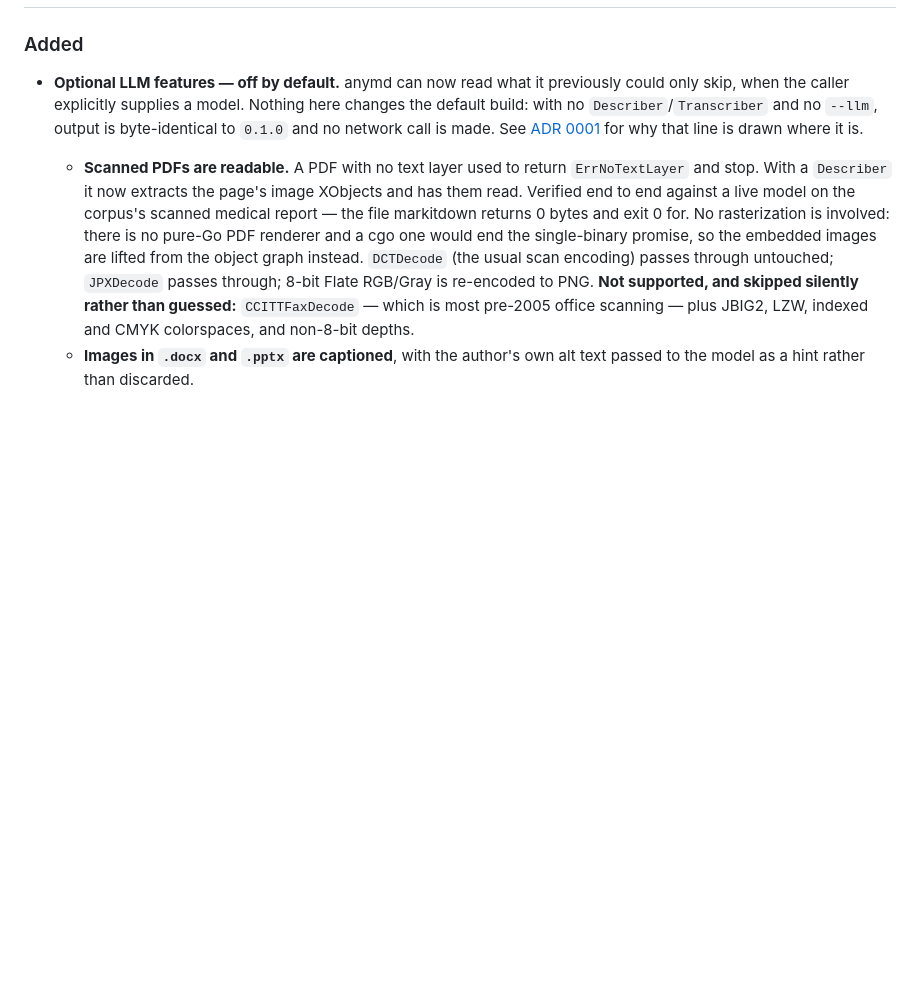
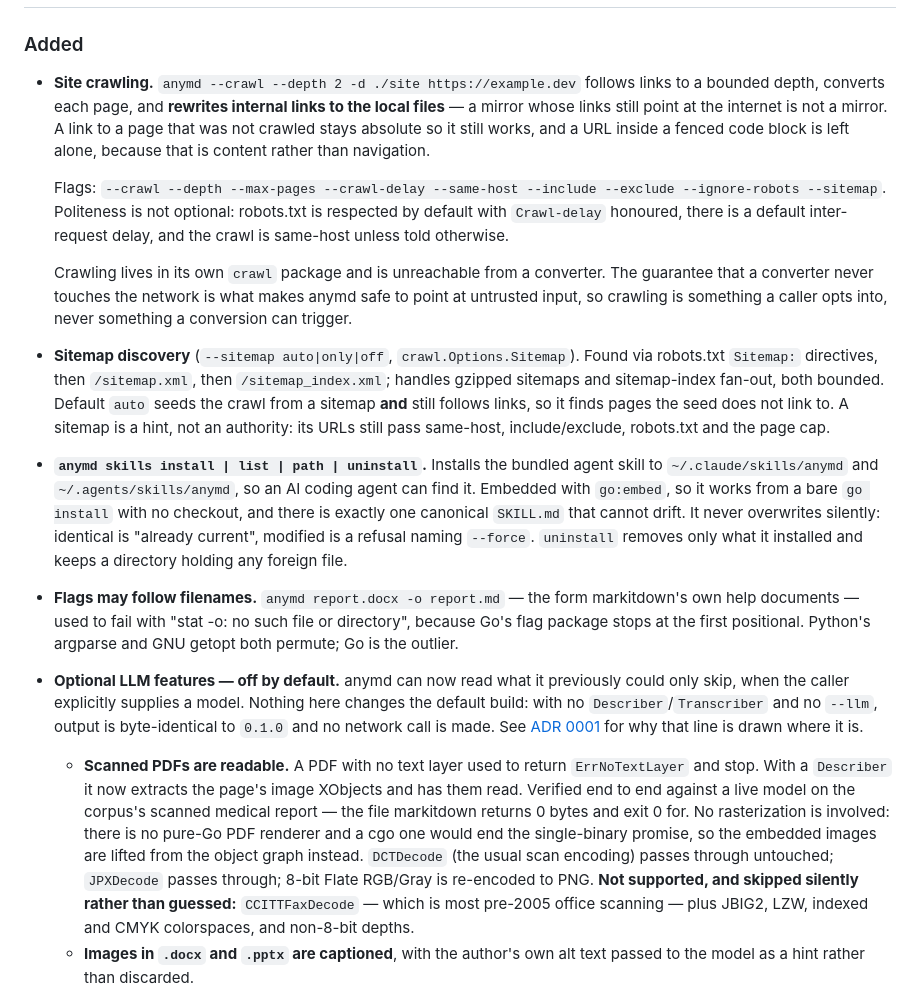
Before and after one commit to muthuishere/anymd, a Markdown page: CHANGELOG.md, the part around one of its changes. GitHub-like rendering; blank space fills up the shorter version.

Commit message:
changelog: cut 0.2.0, and add the three features it was missing
crawl, sitemap and skills had shipped with no changelog entry — the same
discoverability failure as the undocumented pages and the unspliced
cacheFlagUsage. A release whose notes omit three features is a bad
release, so they go in before the tag, not after.

```diff
--- a/CHANGELOG.md
+++ b/CHANGELOG.md
@@ -15,4 +17,42 @@ treated as stable from `0.1.0` onward.
 ### Added
+
+- **Site crawling.** `anymd --crawl --depth 2 -d ./site https://example.dev`
+  follows links to a bounded depth, converts each page, and **rewrites internal
+  links to the local files** — a mirror whose links still point at the internet
+  is not a mirror. A link to a page that was not crawled stays absolute so it
+  still works, and a URL inside a fenced code block is left alone, because that
+  is content rather than navigation.
+
+  Flags: `--crawl --depth --max-pages --crawl-delay --same-host --include
+  --exclude --ignore-robots --sitemap`. Politeness is not optional: robots.txt
+  is respected by default with `Crawl-delay` honoured, there is a default
+  inter-request delay, and the crawl is same-host unless told otherwise.
+
+  Crawling lives in its own `crawl` package and is unreachable from a
+  converter. The guarantee that a converter never touches the network is what
+  makes anymd safe to point at untrusted input, so crawling is something a
+  caller opts into, never something a conversion can trigger.
+
+- **Sitemap discovery** (`--sitemap auto|only|off`, `crawl.Options.Sitemap`).
+  Found via robots.txt `Sitemap:` directives, then `/sitemap.xml`, then
+  `/sitemap_index.xml`; handles gzipped sitemaps and sitemap-index fan-out,
+  both bounded. Default `auto` seeds the crawl from a sitemap **and** still
+  follows links, so it finds pages the seed does not link to. A sitemap is a
+  hint, not an authority: its URLs still pass same-host, include/exclude,
+  robots.txt and the page cap.
+
+- **`anymd skills install | list | path | uninstall`.** Installs the bundled
+  agent skill to `~/.claude/skills/anymd` and `~/.agents/skills/anymd`, so an
+  AI coding agent can find it. Embedded with `go:embed`, so it works from a
+  bare `go install` with no checkout, and there is exactly one canonical
+  `SKILL.md` that cannot drift. It never overwrites silently: identical is
+  "already current", modified is a refusal naming `--force`. `uninstall`
+  removes only what it installed and keeps a directory holding any foreign file.
+
+- **Flags may follow filenames.** `anymd report.docx -o report.md` — the form
+  markitdown's own help documents — used to fail with "stat -o: no such file or
+  directory", because Go's flag package stops at the first positional. Python's
+  argparse and GNU getopt both permute; Go is the outlier.
 
 - **Optional LLM features — off by default.** anymd can now read what it
   previously could only skip, when the caller explicitly supplies a model.
```
Also changed, not shown: other parts of CHANGELOG.md (+2 -0 lines).
